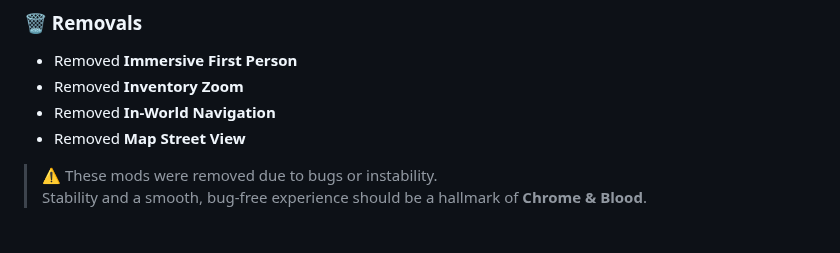
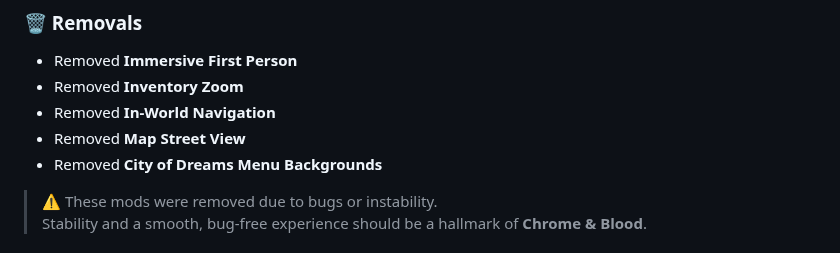
Before and after one commit to qcargile/Chrome-Blood, a Markdown page: changelog.md, the part around the change. Drawn GitHub-style; folded sections open.

```diff
--- a/changelog.md
+++ b/changelog.md
@@ -8,6 +8,7 @@
 - Removed **Inventory Zoom**
 - Removed **In-World Navigation**
 - Removed **Map Street View**
+- Removed **City of Dreams Menu Backgrounds**
 
 > ⚠️ These mods were removed due to bugs or instability.
 > Stability and a smooth, bug-free experience should be a hallmark of **Chrome & Blood**.
```
